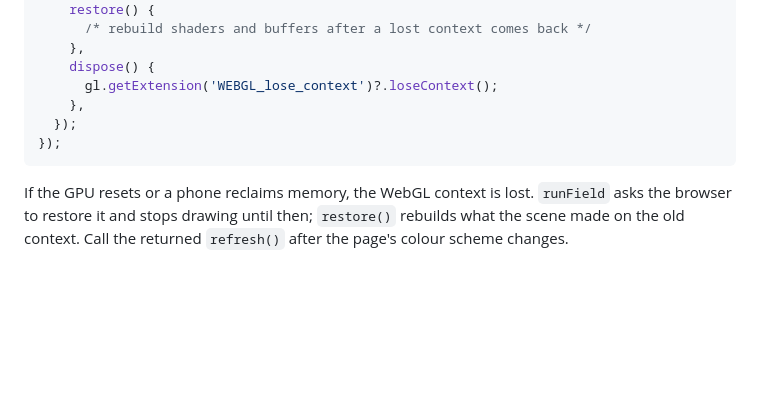
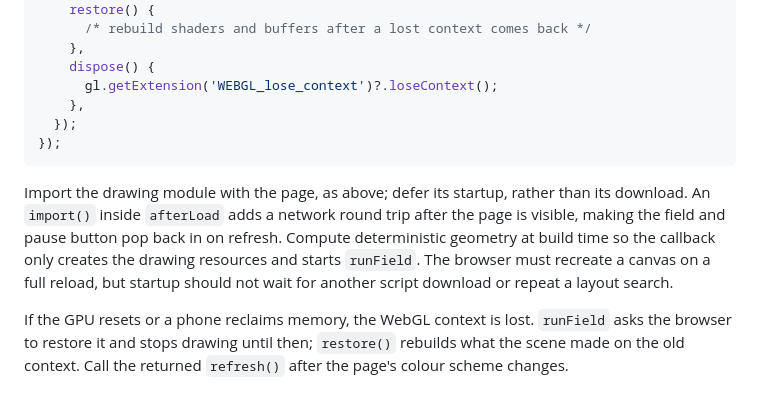
Before and after one commit to JacksonFergusonDev/house-style, a Markdown page: README.md, the part around the change. Drawn GitHub-style; blank space fills up the shorter version.

````diff
--- a/README.md
+++ b/README.md
@@ -91,6 +91,8 @@ afterLoad(() => {
 });
 ```
 
+Import the drawing module with the page, as above; defer its startup, rather than its download. An `import()` inside `afterLoad` adds a network round trip after the page is visible, making the field and pause button pop back in on refresh. Compute deterministic geometry at build time so the callback only creates the drawing resources and starts `runField`. The browser must recreate a canvas on a full reload, but startup should not wait for another script download or repeat a layout search.
+
 If the GPU resets or a phone reclaims memory, the WebGL context is lost. `runField` asks the browser to restore it and stops drawing until then; `restore()` rebuilds what the scene made on the old context. Call the returned `refresh()` after the page's colour scheme changes.
 
 ### A documentation site without Node (Zensical, MkDocs)
````
Also changed, not shown: CHANGELOG.md (+4 -0 lines), GUIDELINES.md (+2 -1 lines).
